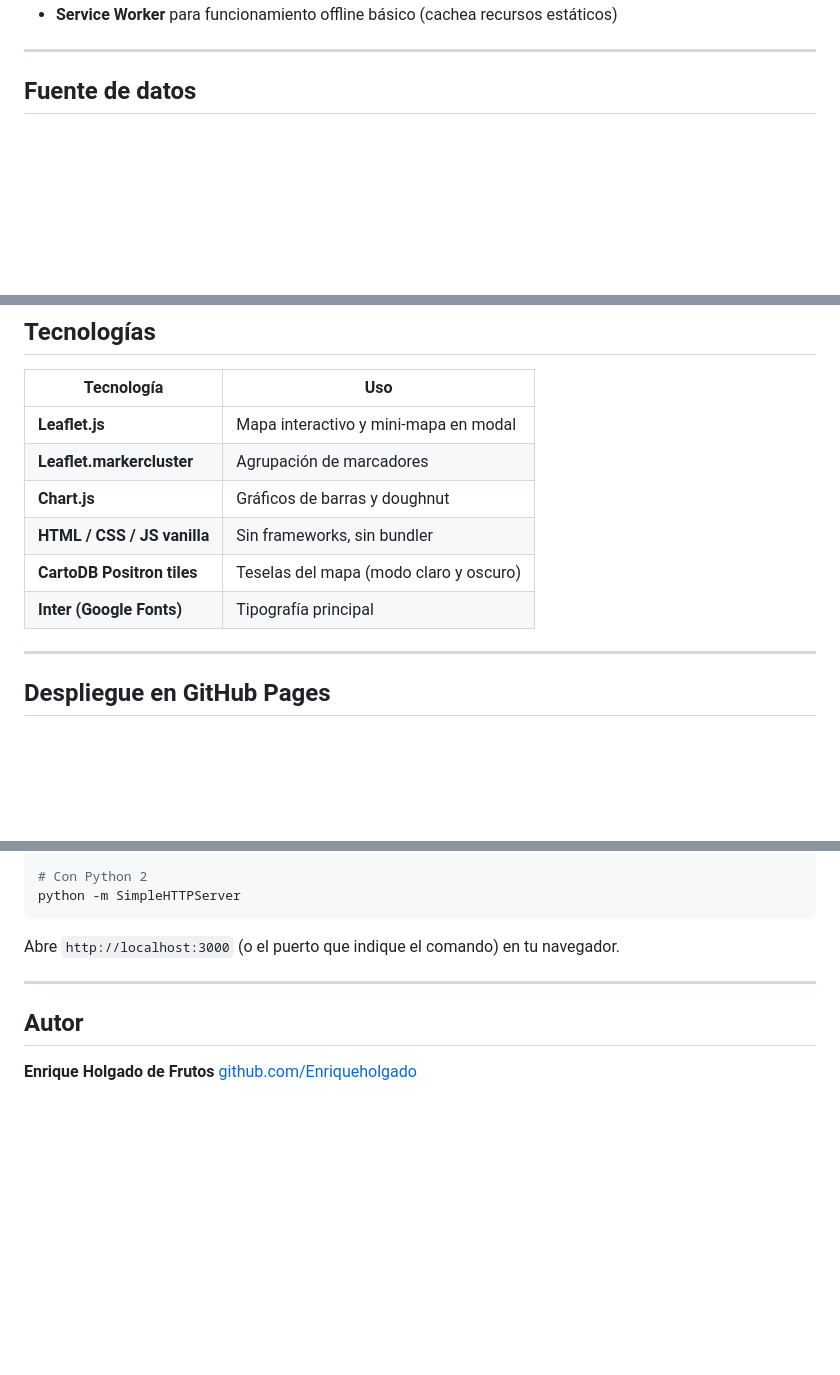
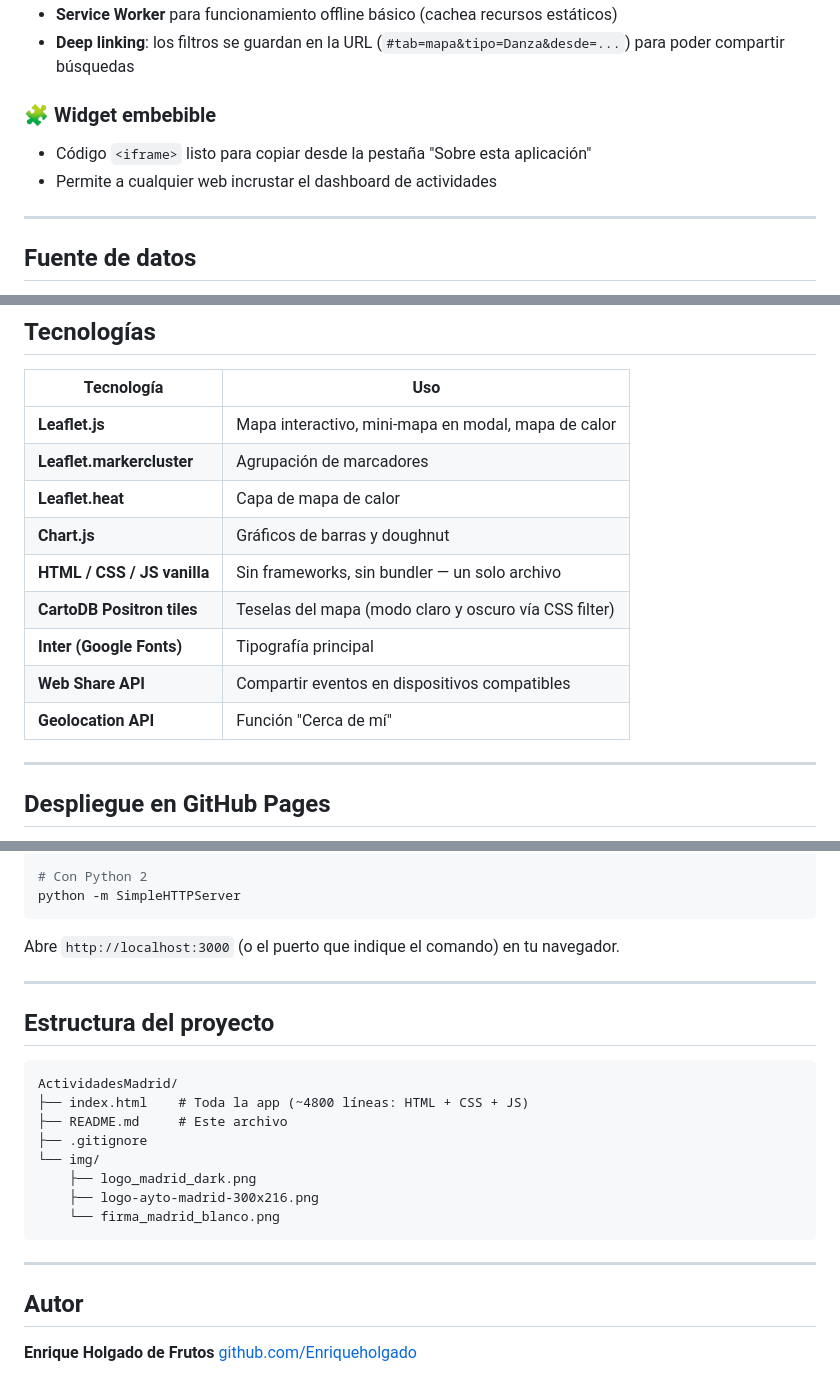
Before and after one commit to Enriqueholgado/ActividadesMadrid, a Markdown page: README.md, 3 parts joined by grey strips. Rendered like a GitHub page; blank space fills up the shorter version.

````diff
--- a/README.md
+++ b/README.md
@@ -49,4 +67,9 @@ Accede a la aplicación en directo aqui:
 - **Service Worker** para funcionamiento offline básico (cachea recursos estáticos)
+- **Deep linking**: los filtros se guardan en la URL (`#tab=mapa&tipo=Danza&desde=...`) para poder compartir búsquedas
+
+### 🧩 Widget embebible
+- Código `<iframe>` listo para copiar desde la pestaña "Sobre esta aplicación"
+- Permite a cualquier web incrustar el dashboard de actividades
 
 ---
 
@@ -65,12 +88,15 @@ Los datos se cargan en tiempo real en cada visita, sin intermediario.
 
 | Tecnología | Uso |
 |---|---|
-| **Leaflet.js** | Mapa interactivo y mini-mapa en modal |
+| **Leaflet.js** | Mapa interactivo, mini-mapa en modal, mapa de calor |
 | **Leaflet.markercluster** | Agrupación de marcadores |
+| **Leaflet.heat** | Capa de mapa de calor |
 | **Chart.js** | Gráficos de barras y doughnut |
-| **HTML / CSS / JS vanilla** | Sin frameworks, sin bundler |
-| **CartoDB Positron tiles** | Teselas del mapa (modo claro y oscuro) |
+| **HTML / CSS / JS vanilla** | Sin frameworks, sin bundler — un solo archivo |
+| **CartoDB Positron tiles** | Teselas del mapa (modo claro y oscuro vía CSS filter) |
 | **Inter (Google Fonts)** | Tipografía principal |
+| **Web Share API** | Compartir eventos en dispositivos compatibles |
+| **Geolocation API** | Función "Cerca de mí" |
 
 ---
 
@@ -104,6 +130,21 @@ Abre `http://localhost:3000` (o el puerto que indique el comando) en tu navegado
 
 ---
 
+## Estructura del proyecto
+
+```
+ActividadesMadrid/
+├── index.html    # Toda la app (~4800 líneas: HTML + CSS + JS)
+├── README.md     # Este archivo
+├── .gitignore
+└── img/
+    ├── logo_madrid_dark.png
+    ├── logo-ayto-madrid-300x216.png
+    └── firma_madrid_blanco.png
+```
+
+---
+
 ## Autor
 
 **Enrique Holgado de Frutos**
````
Also changed, not shown: other parts of README.md (+24 -6 lines).
